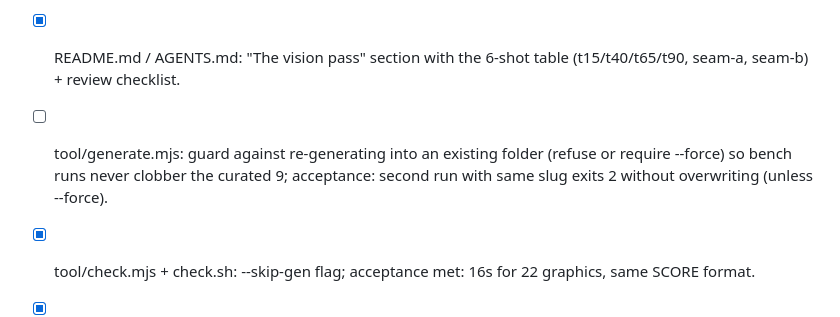
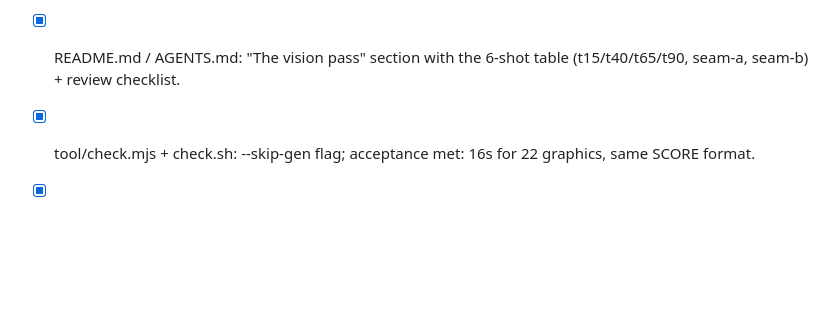
Before and after one commit to theodufort/motion-graphics, a Markdown page: IMPROVEMENTS.md, the part around the change. GitHub-like rendering; blank space fills up the shorter version.

Commit message:
backlog: drop stale duplicate guard item

```diff
--- a/IMPROVEMENTS.md
+++ b/IMPROVEMENTS.md
@@ -21,10 +21,6 @@
   all 22 graphics still 770/770.
 - [x] README.md / AGENTS.md: "The vision pass" section with the 6-shot
   table (t15/t40/t65/t90, seam-a, seam-b) + review checklist.
-- [ ] tool/generate.mjs: guard against re-generating into an existing
-  folder (refuse or require --force) so bench runs never clobber the
-  curated 9; acceptance: second run with same slug exits 2 without
-  overwriting (unless --force).
 
 - [x] tool/check.mjs + check.sh: --skip-gen flag;
   acceptance met: 16s for 22 graphics, same SCORE format.
```
